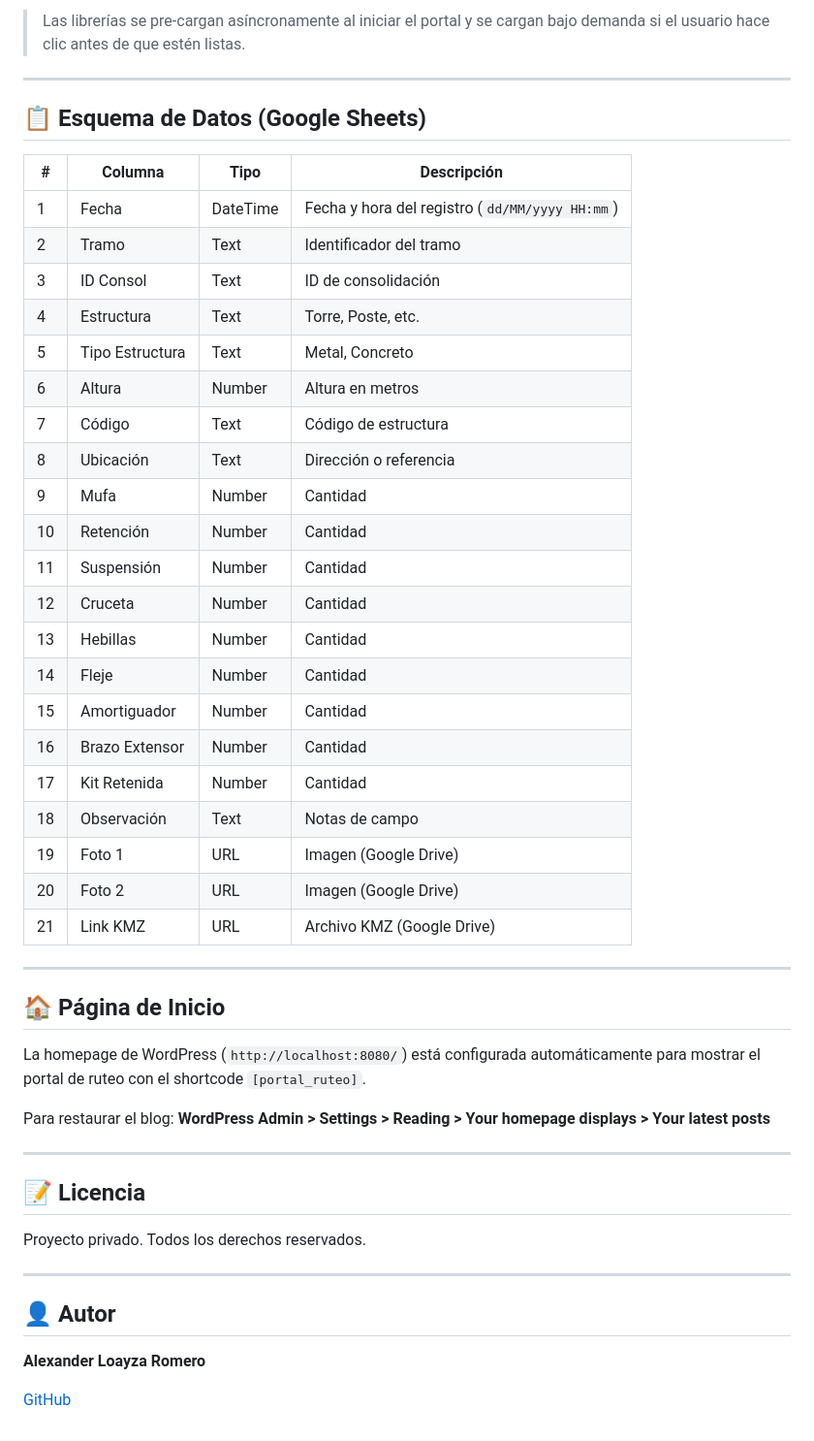
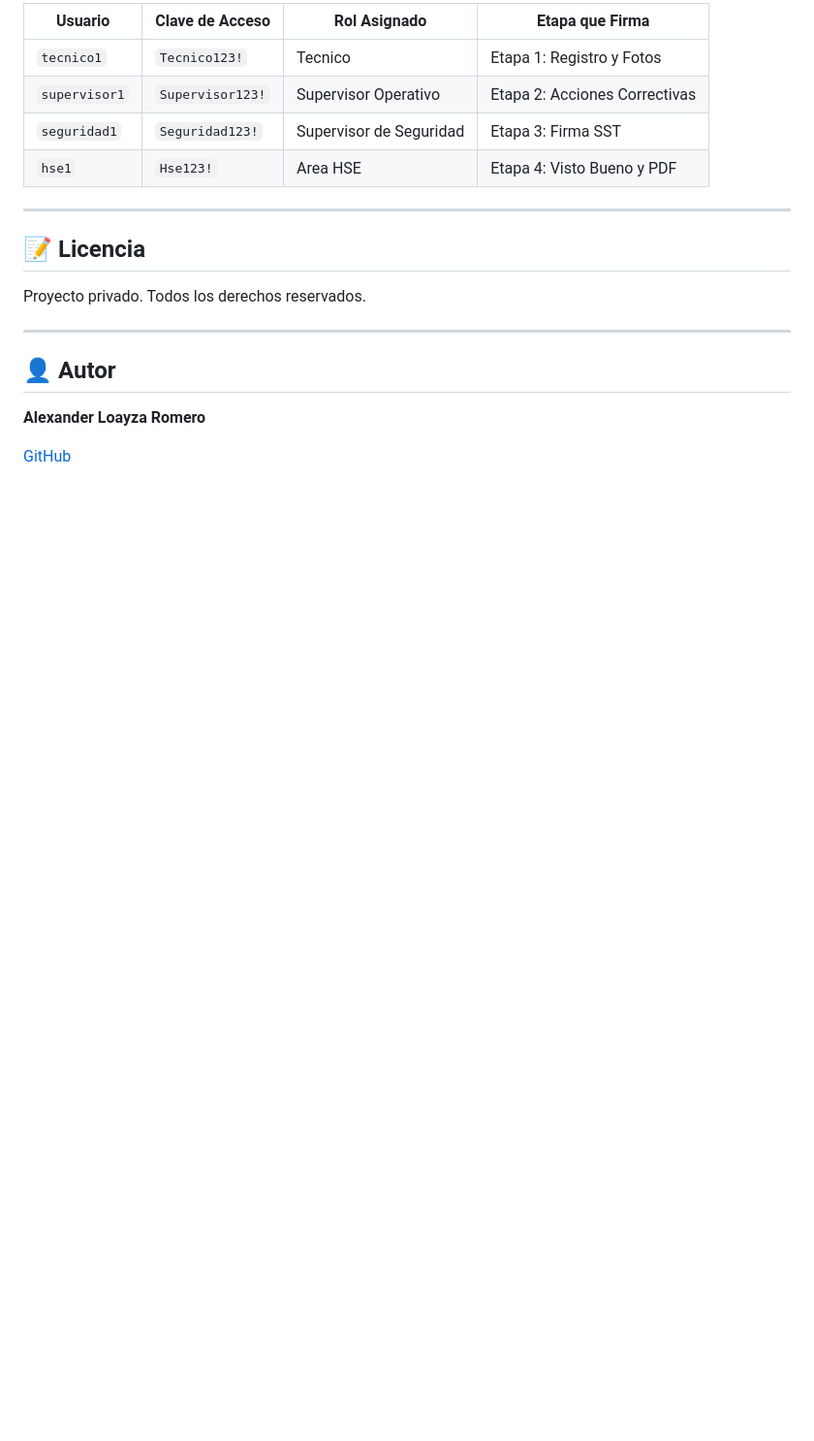
Before and after one commit to AlexanderLoayzaRomero/software-ruteo, a Markdown page: README.md, the part around one of its changes. Shown at 97% size. Rendered like a GitHub page; blank space fills up the shorter version.

```diff
--- a/README.md
+++ b/README.md
@@ -158,40 +101,9 @@ docker-compose up -d
-> Las librerías se pre-cargan asíncronamente al iniciar el portal y se cargan bajo demanda si el usuario hace clic antes de que estén listas.
-
----
-
-## 📋 Esquema de Datos (Google Sheets)
-
-| # | Columna | Tipo | Descripción |
-|---|---------|------|-------------|
-| 1 | Fecha | DateTime | Fecha y hora del registro (`dd/MM/yyyy HH:mm`) |
-| 2 | Tramo | Text | Identificador del tramo |
-| 3 | ID Consol | Text | ID de consolidación |
-| 4 | Estructura | Text | Torre, Poste, etc. |
-| 5 | Tipo Estructura | Text | Metal, Concreto |
-| 6 | Altura | Number | Altura en metros |
-| 7 | Código | Text | Código de estructura |
-| 8 | Ubicación | Text | Dirección o referencia |
-| 9 | Mufa | Number | Cantidad |
-| 10 | Retención | Number | Cantidad |
-| 11 | Suspensión | Number | Cantidad |
-| 12 | Cruceta | Number | Cantidad |
-| 13 | Hebillas | Number | Cantidad |
-| 14 | Fleje | Number | Cantidad |
-| 15 | Amortiguador | Number | Cantidad |
-| 16 | Brazo Extensor | Number | Cantidad |
-| 17 | Kit Retenida | Number | Cantidad |
-| 18 | Observación | Text | Notas de campo |
-| 19 | Foto 1 | URL | Imagen (Google Drive) |
-| 20 | Foto 2 | URL | Imagen (Google Drive) |
-| 21 | Link KMZ | URL | Archivo KMZ (Google Drive) |
-
----
-
-## 🏠 Página de Inicio
-
-La homepage de WordPress (`http://localhost:8080/`) está configurada automáticamente para mostrar el portal de ruteo con el shortcode `[portal_ruteo]`.
-
-Para restaurar el blog: **WordPress Admin > Settings > Reading > Your homepage displays > Your latest posts**
+| Usuario | Clave de Acceso | Rol Asignado | Etapa que Firma |
+|---------|-----------------|--------------|-----------------|
+| `tecnico1` | `Tecnico123!` | Tecnico | Etapa 1: Registro y Fotos |
+| `supervisor1` | `Supervisor123!` | Supervisor Operativo | Etapa 2: Acciones Correctivas |
+| `seguridad1` | `Seguridad123!` | Supervisor de Seguridad | Etapa 3: Firma SST |
+| `hse1` | `Hse123!` | Area HSE | Etapa 4: Visto Bueno y PDF |
 
 ---
 
```
Also changed, not shown: other parts of README.md (+39 -96 lines).
